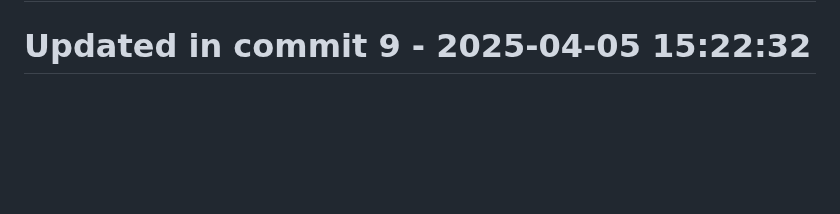
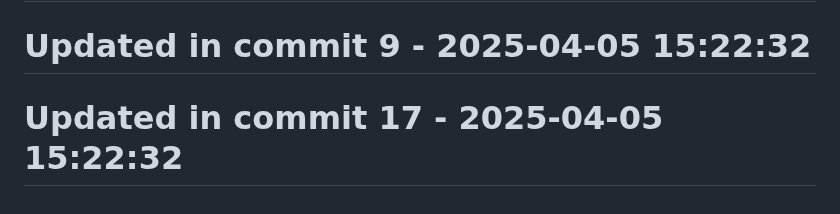
Before and after one commit to llamasearchai/llamarag, a Markdown page: README.md, the part around the change. Rendered like a GitHub page; blank space fills up the shorter version.

Commit message:
fix: Fix issue in README.md

```diff
--- a/README.md
+++ b/README.md
@@ -162,3 +162,5 @@ This project is licensed under the MIT License - see the LICENSE file for detail
 # Updated in commit 1 - 2025-04-05 15:22:31
 
 # Updated in commit 9 - 2025-04-05 15:22:32
+
+# Updated in commit 17 - 2025-04-05 15:22:32
```
